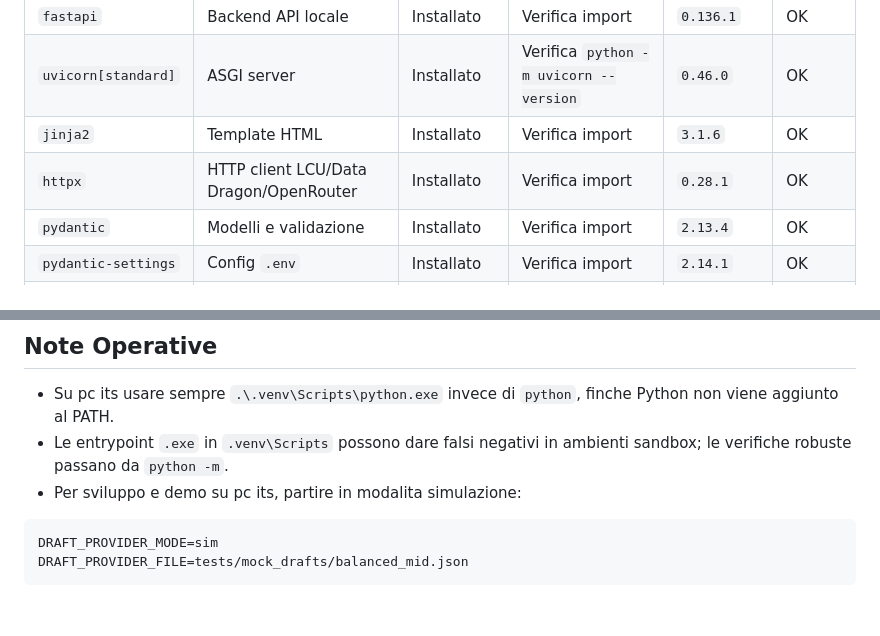
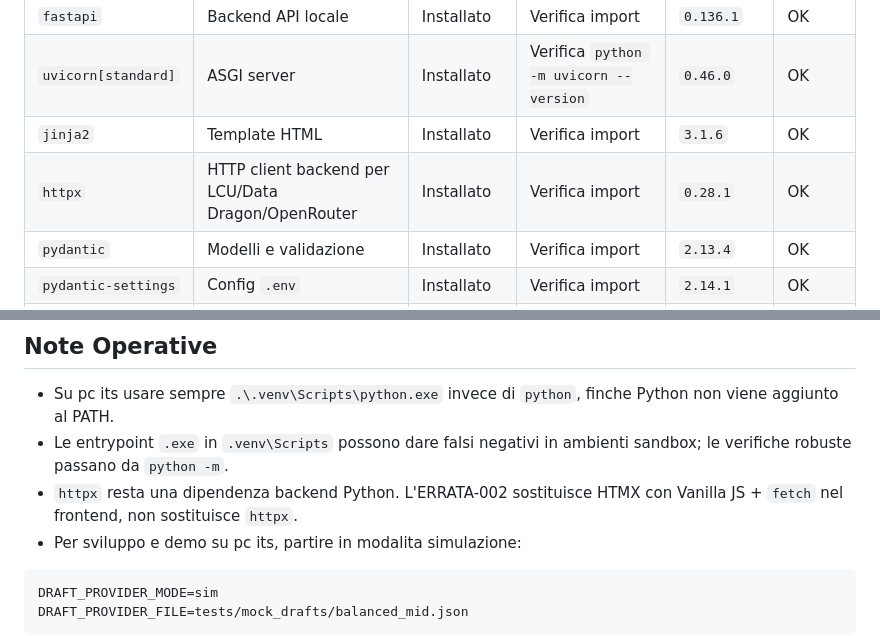
Before and after one commit to MrChuck118/live-draft-companion, a Markdown page: PC_ITS_DEPENDENCIES_CHECKLIST.md, 2 parts joined by grey strips. Rendered like a GitHub page; blank space fills up the shorter version.

````diff
--- a/PC_ITS_DEPENDENCIES_CHECKLIST.md
+++ b/PC_ITS_DEPENDENCIES_CHECKLIST.md
@@ -39,7 +39,7 @@ Tutte le dipendenze sotto sono installate nella virtualenv `C:\LiveDraftCompanio
 | `fastapi` | Backend API locale | Installato | Verifica import | `0.136.1` | OK |
 | `uvicorn[standard]` | ASGI server | Installato | Verifica `python -m uvicorn --version` | `0.46.0` | OK |
 | `jinja2` | Template HTML | Installato | Verifica import | `3.1.6` | OK |
-| `httpx` | HTTP client LCU/Data Dragon/OpenRouter | Installato | Verifica import | `0.28.1` | OK |
+| `httpx` | HTTP client backend per LCU/Data Dragon/OpenRouter | Installato | Verifica import | `0.28.1` | OK |
 | `pydantic` | Modelli e validazione | Installato | Verifica import | `2.13.4` | OK |
 | `pydantic-settings` | Config `.env` | Installato | Verifica import | `2.14.1` | OK |
 | `sqlalchemy` | SQLite ORM | Installato | Verifica import | `2.0.49` | OK |
@@ -97,6 +97,7 @@ Tutte le dipendenze sotto sono installate nella virtualenv `C:\LiveDraftCompanio
 
 - Su pc its usare sempre `.\.venv\Scripts\python.exe` invece di `python`, finche Python non viene aggiunto al PATH.
 - Le entrypoint `.exe` in `.venv\Scripts` possono dare falsi negativi in ambienti sandbox; le verifiche robuste passano da `python -m`.
+- `httpx` resta una dipendenza backend Python. L'ERRATA-002 sostituisce HTMX con Vanilla JS + `fetch` nel frontend, non sostituisce `httpx`.
 - Per sviluppo e demo su pc its, partire in modalita simulazione:
 
 ```env
````
Also changed, not shown: PROMPT_LOG.md (+24 -0 lines), README.md (+3 -2 lines).
